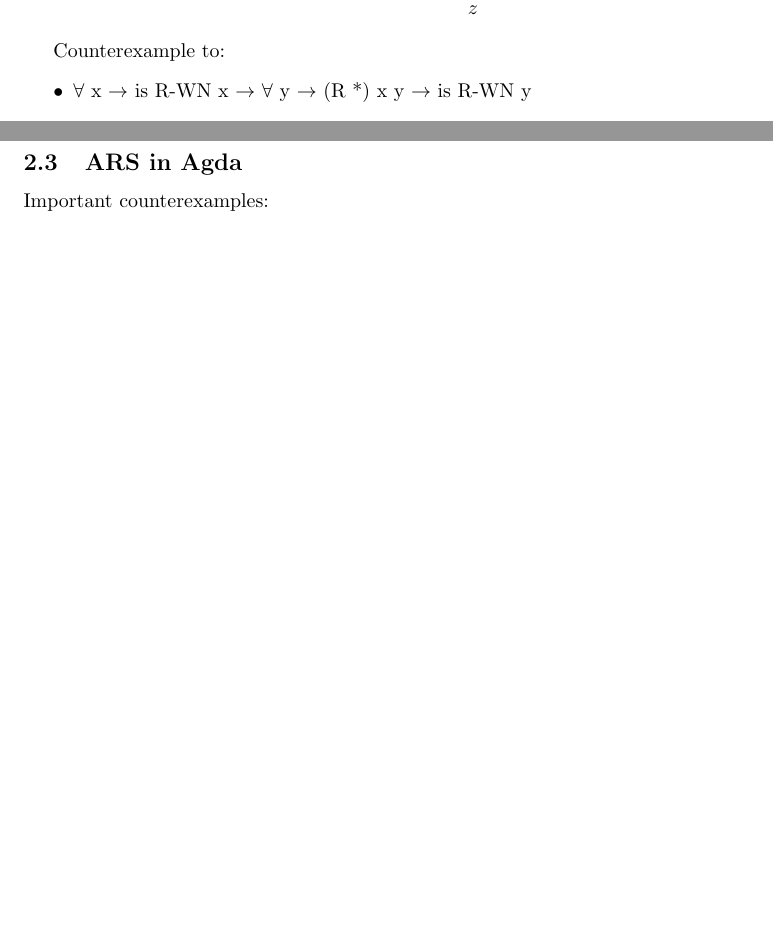
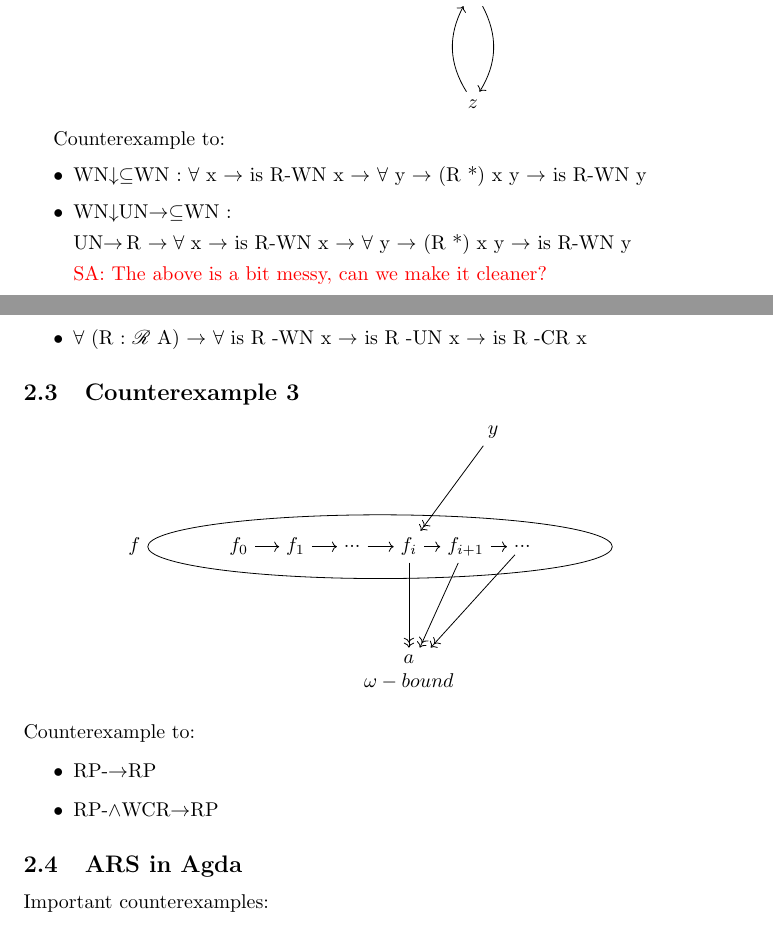
Before and after one commit to DrPolonsky/LAM, a LaTeX problem sheet (Relations/CounterExamples.tex): two parts of pages 1 and 2 of 2 before the commit and two parts of pages 1 and 2 of 3 after it, joined at a grey line, cut so that both start at the same text, the shorter picture padded with empty space. Compiled offline with pdfLaTeX.

Commit message:
New counterexample added and expanded on which proofs are relevant for each counterexample.

```diff
--- a/Relations/CounterExamples.tex
+++ b/Relations/CounterExamples.tex
@@ -1,5 +1,9 @@
 \documentclass{article}
 \usepackage{tikz-cd}
+\usepackage{amsmath}
+\usepackage{mathrsfs}
+
+\usetikzlibrary{positioning,shapes.geometric,fit}
 
 \title{Counterexamples in Mathematical Relations}
 \author{}
@@ -57,10 +61,53 @@
 
 Counterexample to:
 \begin{itemize}
-    \item  $\forall$ x $\to$ is R-WN x $\to$ $\forall$ y $\to$ (R *) x y $\to$ is R-WN y
+    \item WN$\downarrow\subseteq$WN :  $\forall$ x $\to$ is R-WN x $\to$ $\forall$ y $\to$ (R *) x y $\to$ is R-WN y
+    \item WN$\downarrow$UN$\rightarrow\subseteq$WN :
+
+    UN$\rightarrow\,$R $\to \forall$ x $\to$ is R-WN x $\to$ $\forall$ y $\to$ (R *) x y $\to$ is R-WN y
+
+    \textcolor{red}{SA: The above is a bit messy, can we make it cleaner?}
+    \item $\forall$ (R : $\mathscr{R}$ A) $\to$ $\forall$ is R -WN x $\to$ is R -UN x $\to$ is R -CR x
 
 \end{itemize}
 
+\subsection{Counterexample 3}
+\begin{center}
+  \begin{tikzpicture}
+      % Define the nodes inside the region f
+      \node (f0) at (0, 0) {$f_0$};
+      \node (f1) at (1, 0) {$f_1$};
+      \node (fi) at (3, 0) {$f_i$};
+      \node (fi+1) at (4, 0) {$f_{i+1}$};
+      \node (dots) at (2, 0) {$...$};
+      \node (dots2) at (5, 0) {$...$};
+
+      % Draw the arrows between the nodes inside the region f
+      \draw[->] (f0) -- (f1);
+      \draw[->] (f1) -- (dots);
+      \draw[->] (dots) -- (fi);
+      \draw[->] (fi) -- (fi+1);
+      \draw[->] (fi+1) -- (dots2);
+
+      % Define the region f
+      \node[draw, ellipse, fit=(f0) (dots2), label=left:$f$] {};
+
+      % Define the nodes outside the region f
+      \node (a) [below=of fi, yshift=-.5cm] {\parbox{2cm}{\centering $a$ \\ $\omega-bound$}};
+      \node (y) [above right=of fi, yshift=.5cm] {$y$};
+
+      % Draw the arrows between the nodes inside and outside the region f
+      \draw[->>] (fi) -- (a);
+      \draw[->>] (fi+1) -- (a);
+      \draw[->>] (dots2) -- (a);
+      \draw[->>] (y) -- (fi);
+  \end{tikzpicture}
+\end{center}
+Counterexample to:
+\begin{itemize}
+  \item RP-$\to$RP
+  \item RP-$\land$WCR$\to$RP
+\end{itemize}
 \subsection{ARS in Agda}
 Important counterexamples:
 \begin{enumerate}
```
